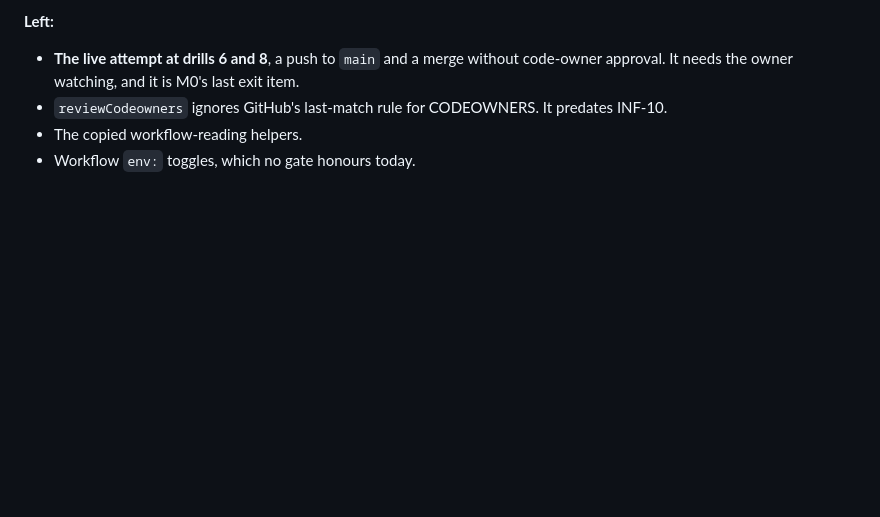
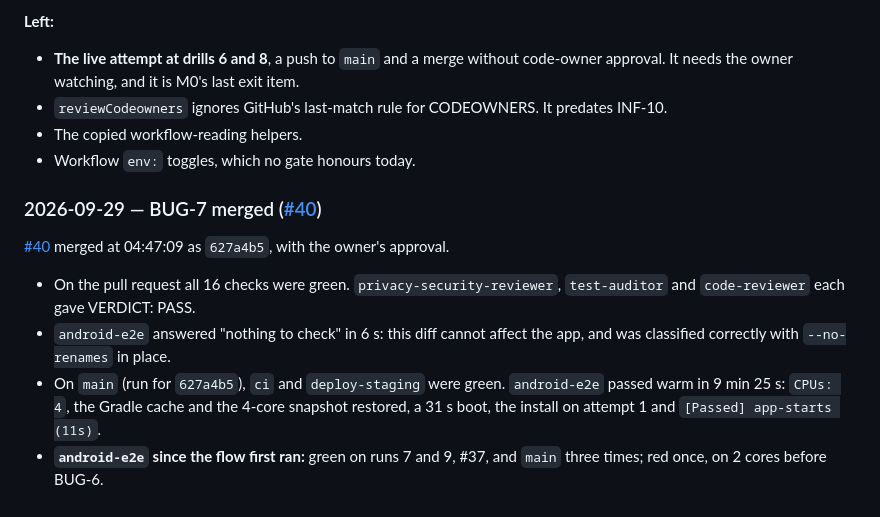
Before and after one commit to bvst/TryggHverdag, a Markdown page: docs/progress/m0.md, the part around the change. Drawn GitHub-style; blank space fills up the shorter version.

```diff
--- a/docs/progress/m0.md
+++ b/docs/progress/m0.md
@@ -3255,3 +3255,18 @@ agents' transcripts, not re-run. Every verified step was pushed at once.
   predates INF-10.
 - The copied workflow-reading helpers.
 - Workflow `env:` toggles, which no gate honours today.
+
+### 2026-09-29 — BUG-7 merged ([#40](https://github.com/bvst/TryggHverdag/pull/40))
+
+[#40](https://github.com/bvst/TryggHverdag/pull/40) merged at 04:47:09 as
+`627a4b5`, with the owner's approval.
+- On the pull request all 16 checks were green. `privacy-security-reviewer`,
+  `test-auditor` and `code-reviewer` each gave VERDICT: PASS.
+- `android-e2e` answered "nothing to check" in 6 s: this diff cannot affect
+  the app, and was classified correctly with `--no-renames` in place.
+- On `main` (run for `627a4b5`), `ci` and `deploy-staging` were green.
+  `android-e2e` passed warm in 9 min 25 s: `CPUs: 4`, the Gradle cache and
+  the 4-core snapshot restored, a 31 s boot, the install on attempt 1 and
+  `[Passed] app-starts (11s)`.
+- **`android-e2e` since the flow first ran:** green on runs 7 and 9, #37,
+  and `main` three times; red once, on 2 cores before BUG-6.
```
Also changed, not shown: docs/plan/decisions.md (+13 -3 lines), docs/progress.md (+6 -4 lines).
